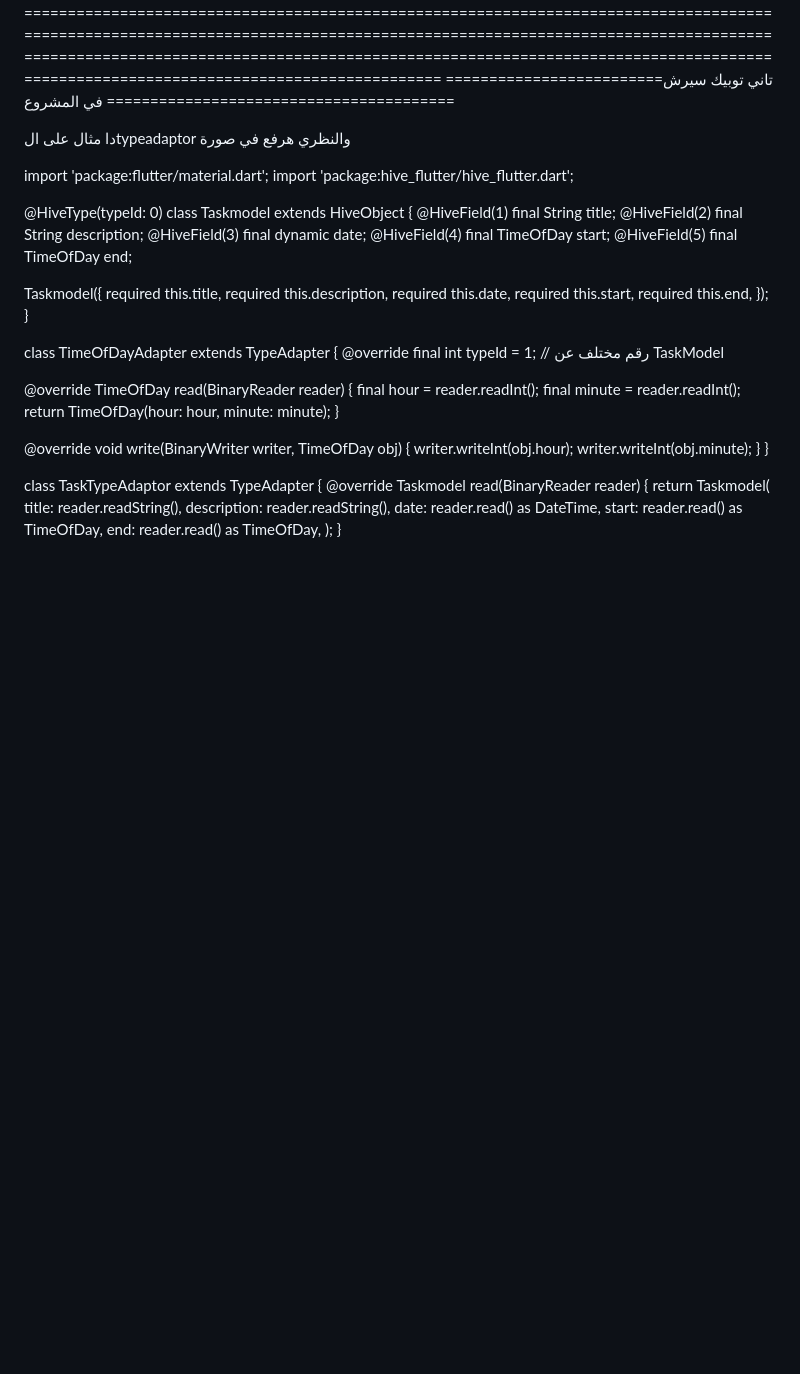
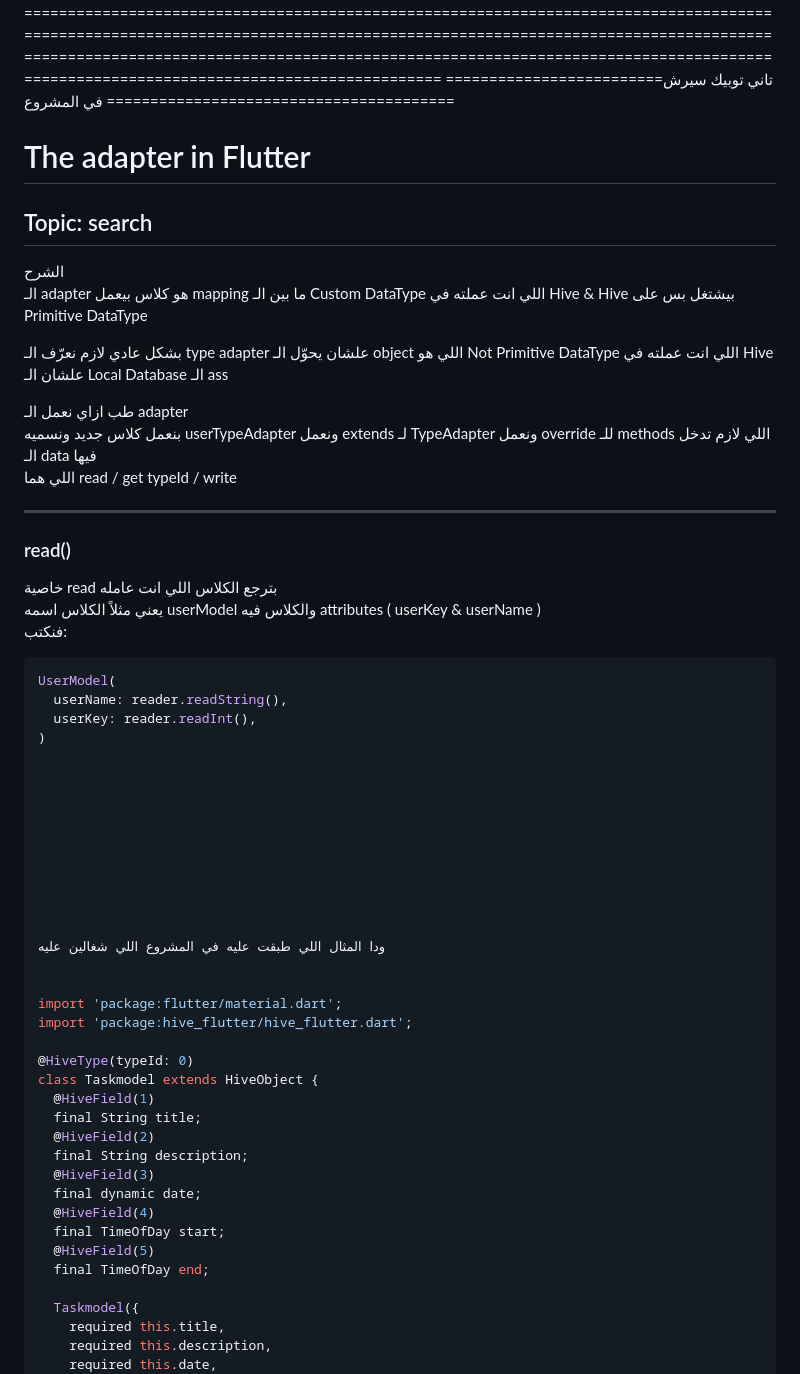
Before and after one commit to mostafa2026-code/taskati, a Markdown page: README.md, the part around the change. Rendered like a GitHub page; blank space fills up the shorter version.

````diff
--- a/README.md
+++ b/README.md
@@ -152,9 +152,40 @@ separation of concerns, which prevents its implementation from juggling too many
 
 
 
-دا مثال على الtypeadaptor      والنظري هرفع في صورة
+# The adapter in Flutter
+## Topic: search
+
+الشرح
+الـ adapter هو كلاس بيعمل mapping ما بين الـ Custom DataType اللي انت عملته في Hive & Hive بيشتغل بس على Primitive DataType
+
+بشكل عادي لازم نعرّف الـ type adapter علشان يحوّل الـ object اللي هو Not Primitive DataType اللي انت عملته في Hive علشان الـ Local Database الـ ass
+
+طب ازاي نعمل الـ adapter
+بنعمل كلاس جديد ونسميه userTypeAdapter ونعمل extends لـ TypeAdapter ونعمل override للـ methods اللي لازم تدخل الـ data فيها
+اللي هما read / get typeId / write
+
+---
+
+### read()
+خاصية read بترجع الكلاس اللي انت عامله
+يعني مثلاً الكلاس اسمه userModel والكلاس فيه attributes ( userKey & userName )
+فنكتب:
+```dart
+UserModel(
+  userName: reader.readString(),
+  userKey: reader.readInt(),
+)
 
 
+
+
+
+
+
+
+
+
+ودا المثال اللي طبقت عليه في المشروع اللي شغالين عليه
 
 
 import 'package:flutter/material.dart';
````
